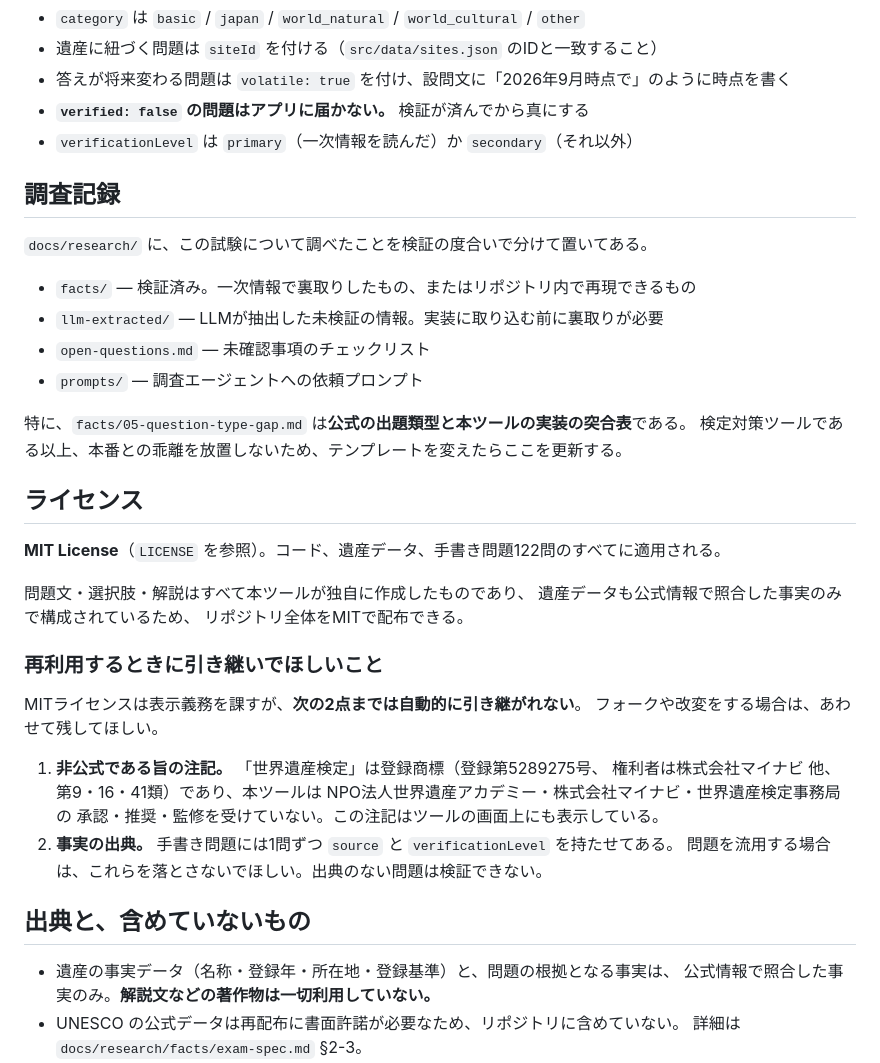
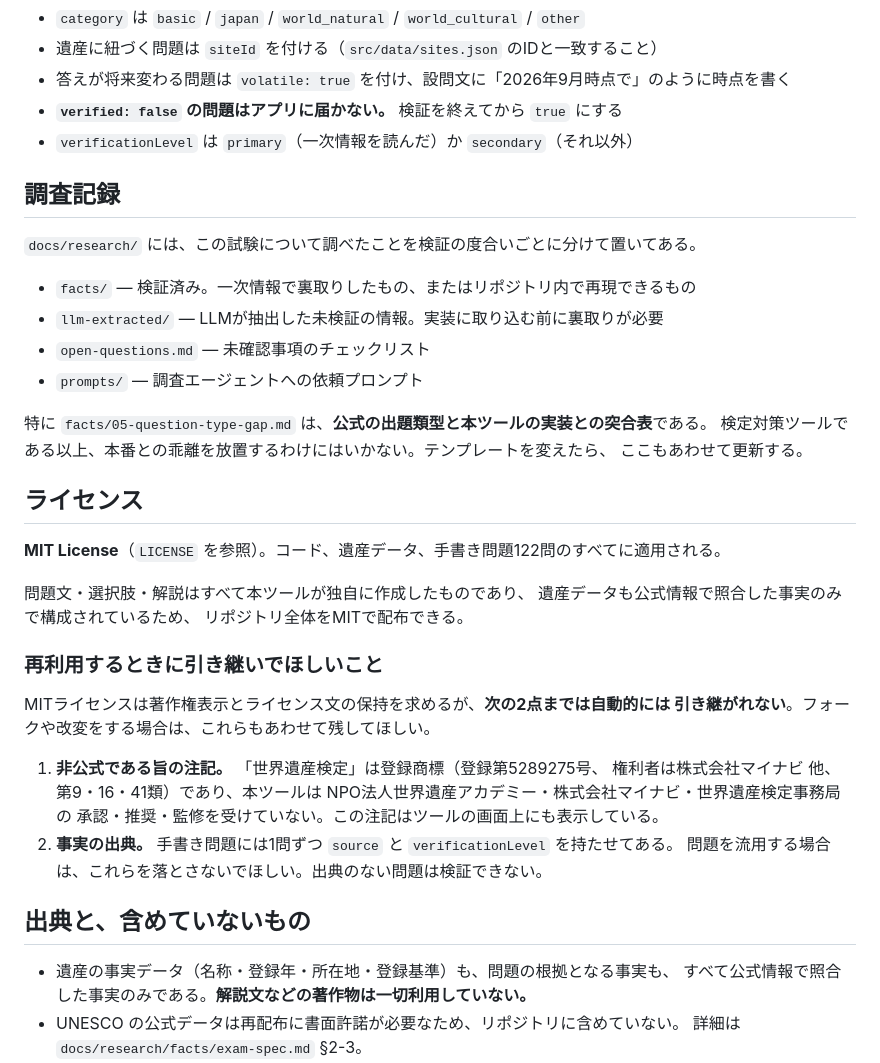
Before and after one commit to soh-arch/test-of-world-heritage-study-mock-tests, a Markdown page: README.md, the part around one of its changes. Rendered like a GitHub page.

```diff
--- a/README.md
+++ b/README.md
@@ -144,20 +147,21 @@ src/data/*.json                  ← アプリが読む正規化済みデータ
 - `category` は `basic` / `japan` / `world_natural` / `world_cultural` / `other`
 - 遺産に紐づく問題は `siteId` を付ける（`src/data/sites.json` のIDと一致すること）
 - 答えが将来変わる問題は `volatile: true` を付け、設問文に「2026年9月時点で」のように時点を書く
-- **`verified: false` の問題はアプリに届かない。** 検証が済んでから真にする
+- **`verified: false` の問題はアプリに届かない。** 検証を終えてから `true` にする
 - `verificationLevel` は `primary`（一次情報を読んだ）か `secondary`（それ以外）
 
 ## 調査記録
 
-`docs/research/` に、この試験について調べたことを検証の度合いで分けて置いてある。
+`docs/research/` には、この試験について調べたことを検証の度合いごとに分けて置いてある。
 
 - `facts/` — 検証済み。一次情報で裏取りしたもの、またはリポジトリ内で再現できるもの
 - `llm-extracted/` — LLMが抽出した未検証の情報。実装に取り込む前に裏取りが必要
 - `open-questions.md` — 未確認事項のチェックリスト
 - `prompts/` — 調査エージェントへの依頼プロンプト
 
-特に、`facts/05-question-type-gap.md` は**公式の出題類型と本ツールの実装の突合表**である。
-検定対策ツールである以上、本番との乖離を放置しないため、テンプレートを変えたらここを更新する。
+特に `facts/05-question-type-gap.md` は、**公式の出題類型と本ツールの実装との突合表**である。
+検定対策ツールである以上、本番との乖離を放置するわけにはいかない。テンプレートを変えたら、
+ここもあわせて更新する。
 
 ## ライセンス
 
@@ -169,8 +173,8 @@ src/data/*.json                  ← アプリが読む正規化済みデータ
 
 ### 再利用するときに引き継いでほしいこと
 
-MITライセンスは表示義務を課すが、**次の2点までは自動的に引き継がれない**。
-フォークや改変をする場合は、あわせて残してほしい。
+MITライセンスは著作権表示とライセンス文の保持を求めるが、**次の2点までは自動的には
+引き継がれない**。フォークや改変をする場合は、これらもあわせて残してほしい。
 
 1. **非公式である旨の注記。** 「世界遺産検定」は登録商標（登録第5289275号、
    権利者は株式会社マイナビ 他、第9・16・41類）であり、本ツールは
@@ -181,8 +185,8 @@ MITライセンスは表示義務を課すが、**次の2点までは自動的
 
 ## 出典と、含めていないもの
 
-- 遺産の事実データ（名称・登録年・所在地・登録基準）と、問題の根拠となる事実は、
-  公式情報で照合した事実のみ。**解説文などの著作物は一切利用していない。**
+- 遺産の事実データ（名称・登録年・所在地・登録基準）も、問題の根拠となる事実も、
+  すべて公式情報で照合した事実のみである。**解説文などの著作物は一切利用していない。**
 - UNESCO の公式データは再配布に書面許諾が必要なため、リポジトリに含めていない。
   詳細は `docs/research/facts/exam-spec.md` §2-3。
 - 公式が無償公開しているPDF（テキストの正誤表、年次の新情報）と、公式の学習プリントは、
```
Also changed, not shown: other parts of README.md (+26 -23 lines).
